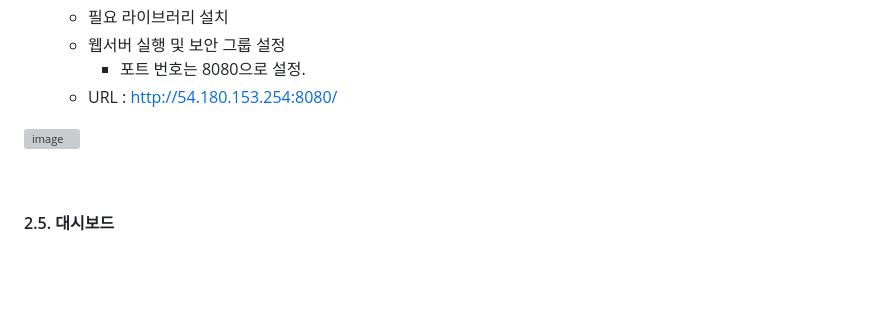
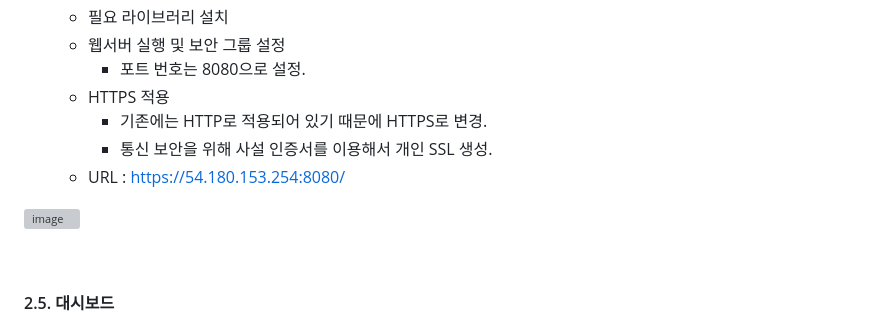
Before and after one commit to KIMJEONGSU/js_portfolio, a Markdown page: travel/README.md, the part around one of its changes. GitHub-like rendering; blank space fills up the shorter version; grey boxes are pictures that could not be loaded.

```diff
--- a/travel/README.md
+++ b/travel/README.md
@@ -194,5 +194,8 @@ app
   * 필요 라이브러리 설치
   * 웹서버 실행 및 보안 그룹 설정
      * 포트 번호는 8080으로 설정.
-  * URL : http://54.180.153.254:8080/
+  * HTTPS 적용
+     * 기존에는 HTTP로 적용되어 있기 때문에 HTTPS로 변경.
+     * 통신 보안을 위해 사설 인증서를 이용해서 개인 SSL 생성.
+  * URL : https://54.180.153.254:8080/
 
```
Also changed, not shown: other parts of travel/README.md (+2 -1 lines).
